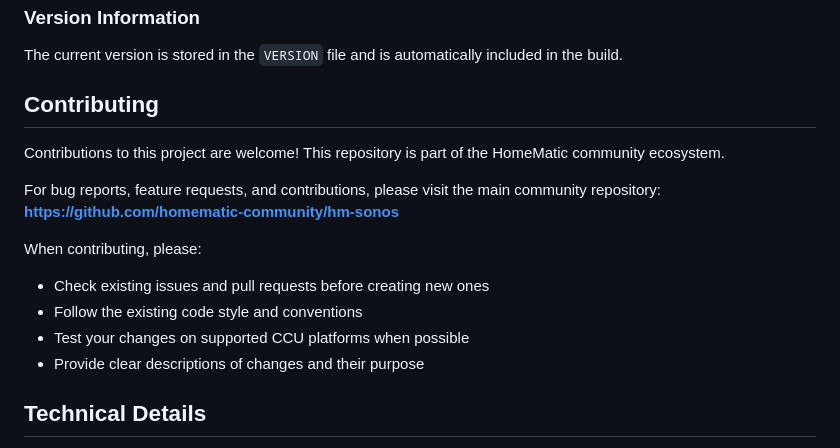
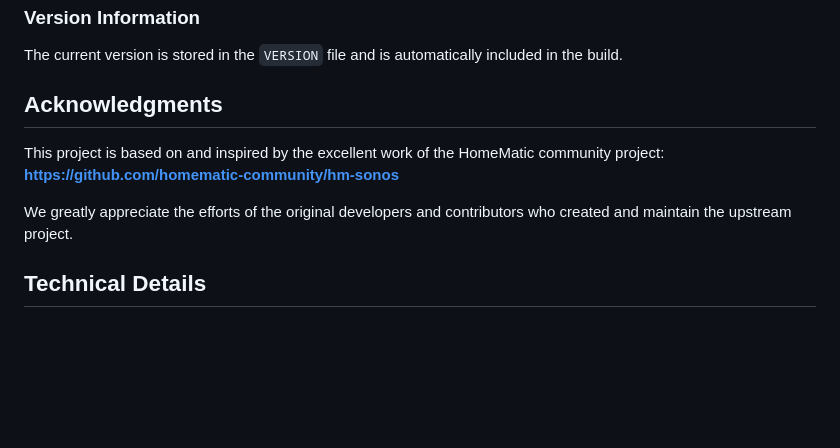
Before and after one commit to AgentP9/pini-hm-sonos, a Markdown page: README.md, the part around the change. Rendered like a GitHub page; blank space fills up the shorter version.

Commit message:
Change Contributing to Acknowledgments section to appreciate upstream project
Co-authored-by: AgentP9 <42470192+AgentP9@users.noreply.github.com>

```diff
--- a/README.md
+++ b/README.md
@@ -101,18 +101,12 @@ This creates `sonos2-addon-{VERSION}.tar.gz` in the repository root.
 
 The current version is stored in the `VERSION` file and is automatically included in the build.
 
-## Contributing
+## Acknowledgments
 
-Contributions to this project are welcome! This repository is part of the HomeMatic community ecosystem.
-
-For bug reports, feature requests, and contributions, please visit the main community repository:
+This project is based on and inspired by the excellent work of the HomeMatic community project:
 **[https://github.com/homematic-community/hm-sonos](https://github.com/homematic-community/hm-sonos)**
 
-When contributing, please:
-- Check existing issues and pull requests before creating new ones
-- Follow the existing code style and conventions
-- Test your changes on supported CCU platforms when possible
-- Provide clear descriptions of changes and their purpose
+We greatly appreciate the efforts of the original developers and contributors who created and maintain the upstream project.
 
 ## Technical Details
 
```
